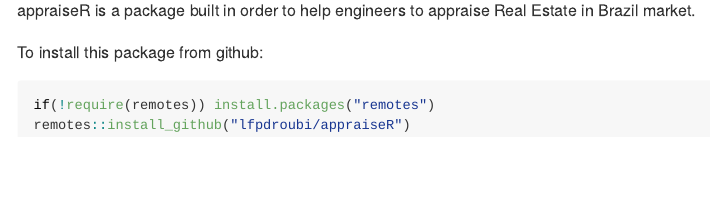
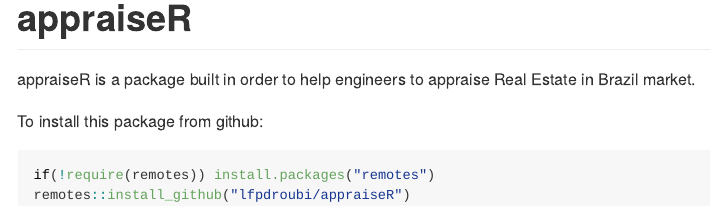
Before and after one commit to lfpdroubi/appraiseR, an R Markdown document (README.Rmd): the page in a window 1100 px wide, from its top. The pictures show the output file README.md that the author committed with the source, drawn offline in the style of GitHub; badge pictures from the web are left out.

Commit message:
small modifications.

```diff
--- a/README.Rmd
+++ b/README.Rmd
@@ -5,6 +5,8 @@
 ---
 
 <!-- README.md is generated from README.Rmd. Please edit that file -->
+
+# appraiseR
 
 [![Build Status](https://travis-ci.org/lfpdroubi/appraiseR.svg?branch=master)](https://travis-ci.org/lfpdroubi/appraiseR)
 
```
Also changed, not shown: R/helpers.R (+3 -2 lines), README.md.
